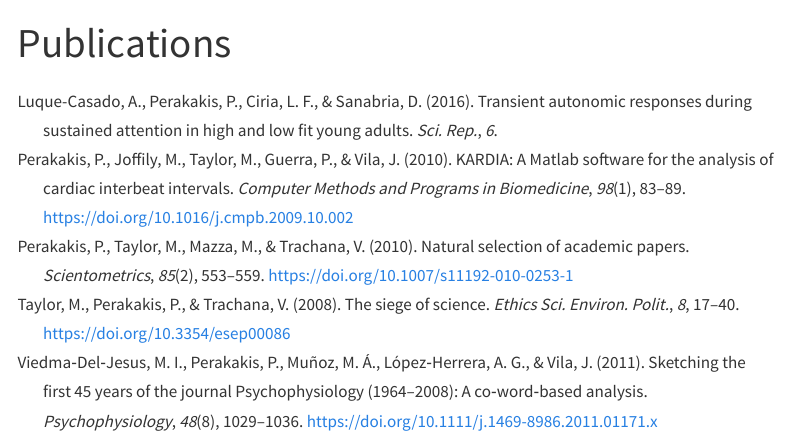
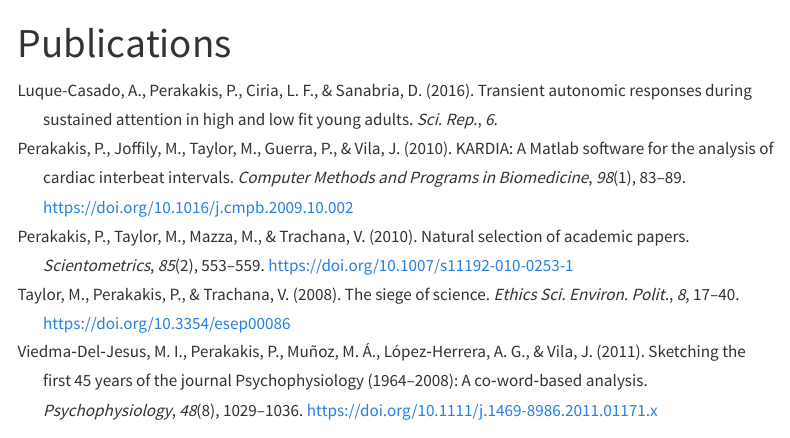
Before and after one commit to perakakis/perakakis.github.io, a Quarto document (publications/index.qmd): the page in a window 1100 px wide, from its top. Rendered offline with R 4.5, knitr and Pandoc in place of Quarto, with nearby package versions; menus at the side of the page are left out.

Commit message:
fix: references

```diff
--- a/publications/index.qmd
+++ b/publications/index.qmd
@@ -3,6 +3,7 @@ title: "Publications"
 bibliography: references.bib
 nocite: '@*'
 csl: apa-date-desc.csl
-suppress-bibliography: false
-reference-section-title: ""
 ---
+
+::: {#refs}
+:::
```
